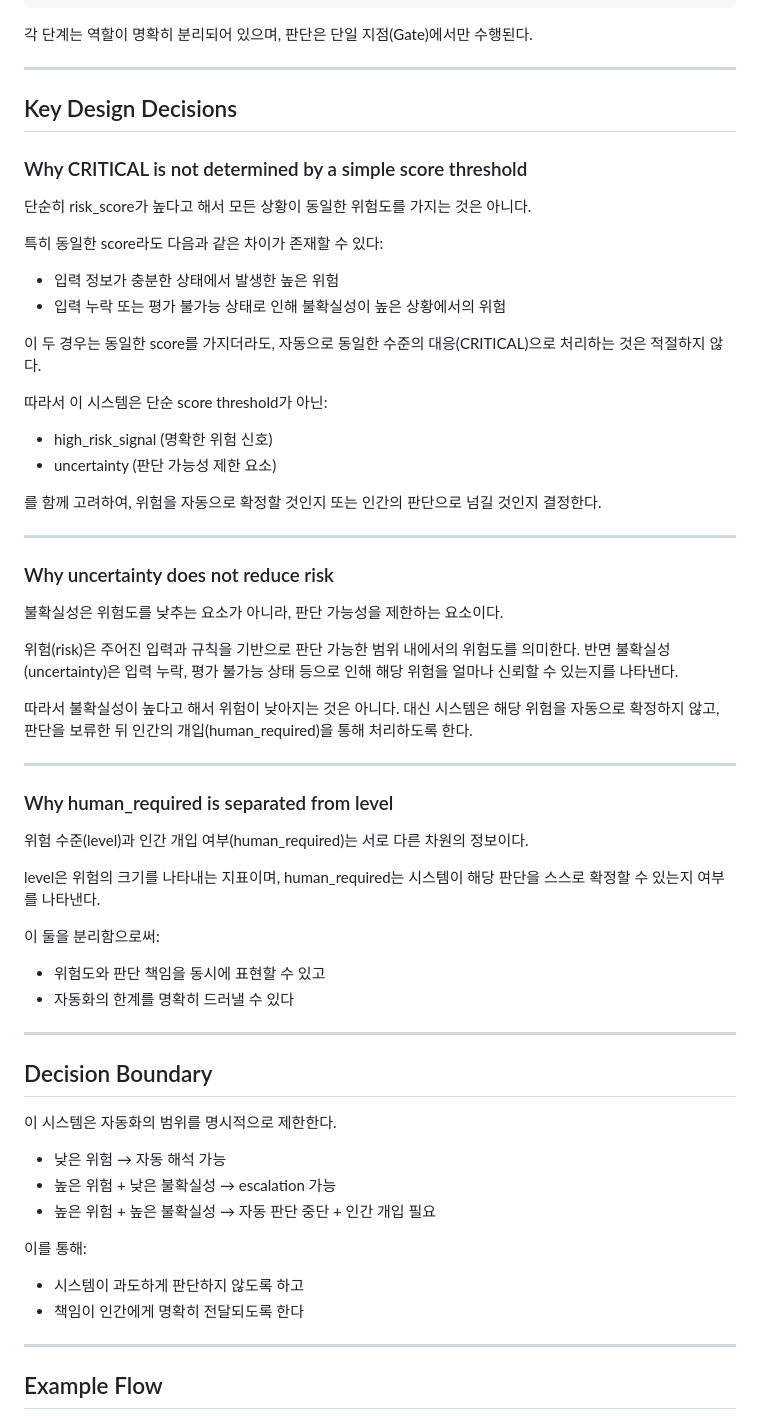
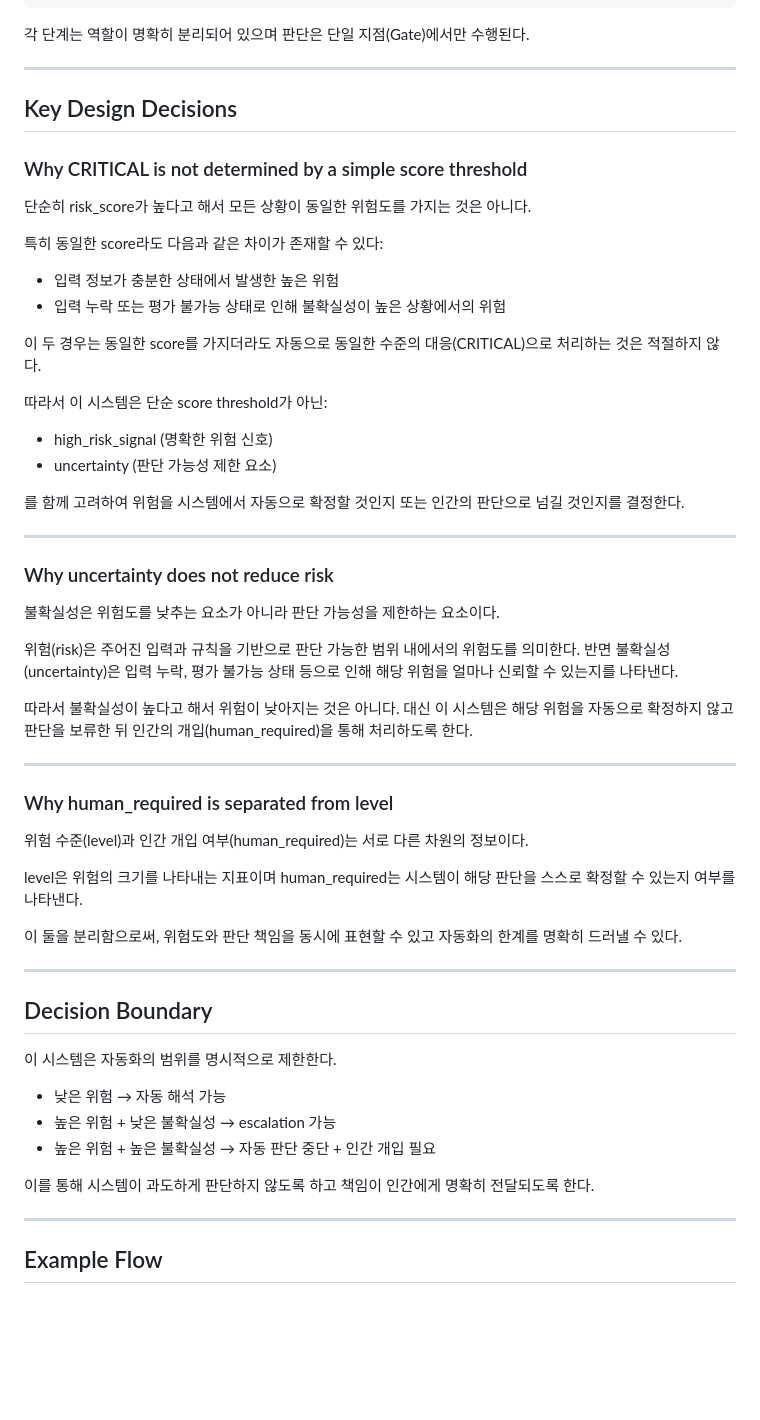
Before and after one commit to seungjin-02/AI-Decision-Risk-Signal-Monitoring-System, a Markdown page: README.md, the part around one of its changes. GitHub-like rendering; blank space fills up the shorter version.

Commit message:
Refactor README for improved clarity and structure
Refactor README for clarity and conciseness, removing redundant phrases and improving structure.

````diff
--- a/README.md
+++ b/README.md
@@ -83,8 +70,7 @@ Event
  → Alert Output
 ```
 
-각 단계는 역할이 명확히 분리되어 있으며,
-판단은 단일 지점(Gate)에서만 수행된다.
+각 단계는 역할이 명확히 분리되어 있으며 판단은 단일 지점(Gate)에서만 수행된다.
 
 ---
 
@@ -99,30 +85,25 @@ Event
 * 입력 정보가 충분한 상태에서 발생한 높은 위험
 * 입력 누락 또는 평가 불가능 상태로 인해 불확실성이 높은 상황에서의 위험
 
-이 두 경우는 동일한 score를 가지더라도,
-자동으로 동일한 수준의 대응(CRITICAL)으로 처리하는 것은 적절하지 않다.
+이 두 경우는 동일한 score를 가지더라도 자동으로 동일한 수준의 대응(CRITICAL)으로 처리하는 것은 적절하지 않다.
 
 따라서 이 시스템은 단순 score threshold가 아닌:
 
 * high_risk_signal (명확한 위험 신호)
 * uncertainty (판단 가능성 제한 요소)
 
-를 함께 고려하여,
-위험을 자동으로 확정할 것인지 또는 인간의 판단으로 넘길 것인지 결정한다.
+를 함께 고려하여 위험을 시스템에서 자동으로 확정할 것인지 또는 인간의 판단으로 넘길 것인지를 결정한다.
 
 ---
 
 ### Why uncertainty does not reduce risk
 
-불확실성은 위험도를 낮추는 요소가 아니라, 판단 가능성을 제한하는 요소이다.
+불확실성은 위험도를 낮추는 요소가 아니라 판단 가능성을 제한하는 요소이다.
 
 위험(risk)은 주어진 입력과 규칙을 기반으로 판단 가능한 범위 내에서의 위험도를 의미한다.
-반면 불확실성(uncertainty)은 입력 누락, 평가 불가능 상태 등으로 인해
-해당 위험을 얼마나 신뢰할 수 있는지를 나타낸다.
+반면 불확실성(uncertainty)은 입력 누락, 평가 불가능 상태 등으로 인해 해당 위험을 얼마나 신뢰할 수 있는지를 나타낸다.
 
-따라서 불확실성이 높다고 해서 위험이 낮아지는 것은 아니다.
-대신 시스템은 해당 위험을 자동으로 확정하지 않고,
-판단을 보류한 뒤 인간의 개입(human_required)을 통해 처리하도록 한다.
+따라서 불확실성이 높다고 해서 위험이 낮아지는 것은 아니다. 대신 이 시스템은 해당 위험을 자동으로 확정하지 않고 판단을 보류한 뒤 인간의 개입(human_required)을 통해 처리하도록 한다.
 
 ---
 
@@ -130,13 +111,9 @@ Event
 
 위험 수준(level)과 인간 개입 여부(human_required)는 서로 다른 차원의 정보이다.
 
-level은 위험의 크기를 나타내는 지표이며,
-human_required는 시스템이 해당 판단을 스스로 확정할 수 있는지 여부를 나타낸다.
+level은 위험의 크기를 나타내는 지표이며 human_required는 시스템이 해당 판단을 스스로 확정할 수 있는지 여부를 나타낸다.
 
-이 둘을 분리함으로써:
-
-* 위험도와 판단 책임을 동시에 표현할 수 있고
-* 자동화의 한계를 명확히 드러낼 수 있다
+이 둘을 분리함으로써, 위험도와 판단 책임을 동시에 표현할 수 있고 자동화의 한계를 명확히 드러낼 수 있다.
 
 ---
 
@@ -148,10 +125,7 @@ human_required는 시스템이 해당 판단을 스스로 확정할 수 있는
 * 높은 위험 + 낮은 불확실성 → escalation 가능
 * 높은 위험 + 높은 불확실성 → 자동 판단 중단 + 인간 개입 필요
 
-이를 통해:
-
-* 시스템이 과도하게 판단하지 않도록 하고
-* 책임이 인간에게 명확히 전달되도록 한다
+이를 통해 시스템이 과도하게 판단하지 않도록 하고 책임이 인간에게 명확히 전달되도록 한다.
 
 ---
 
````
Also changed, not shown: other parts of README.md (+11 -33 lines).
